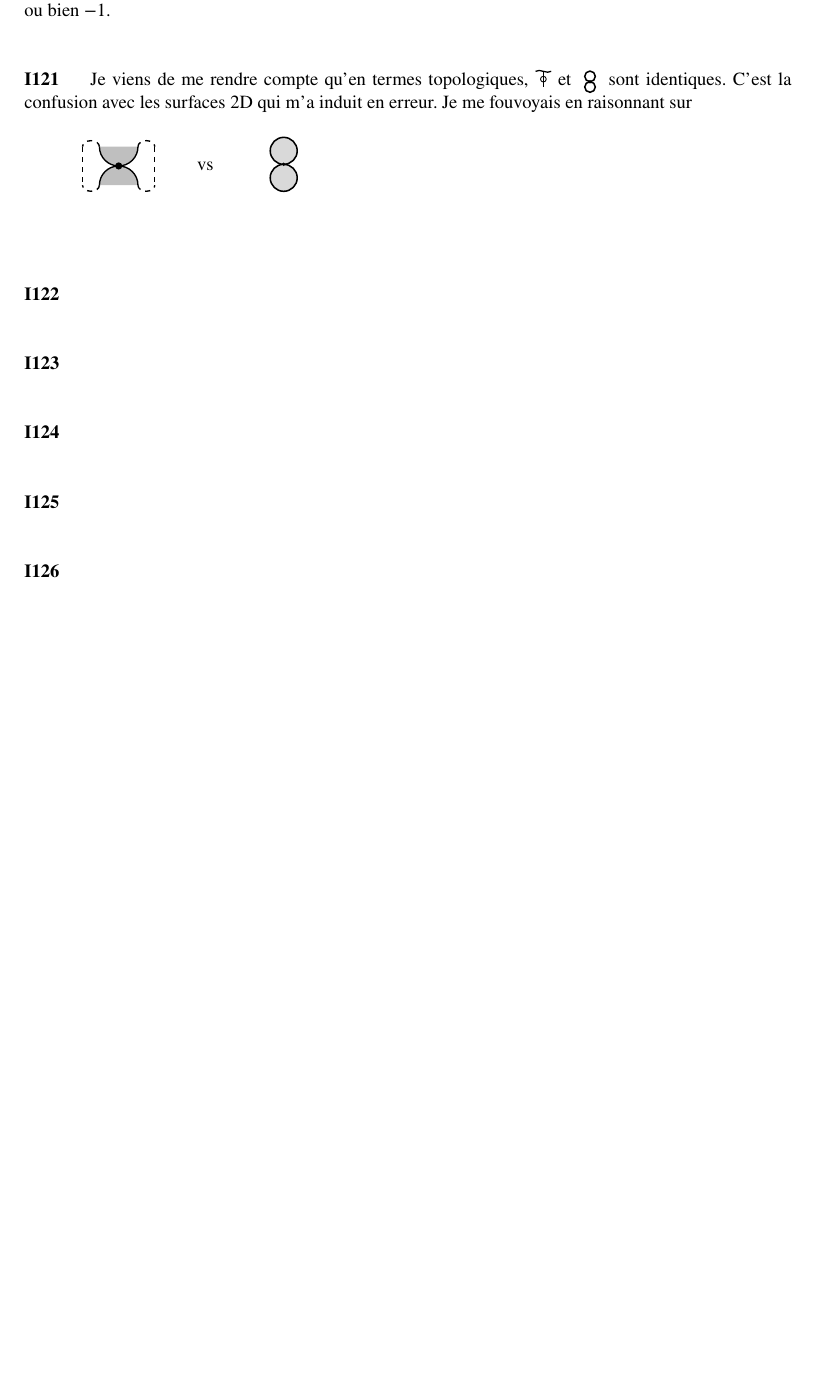
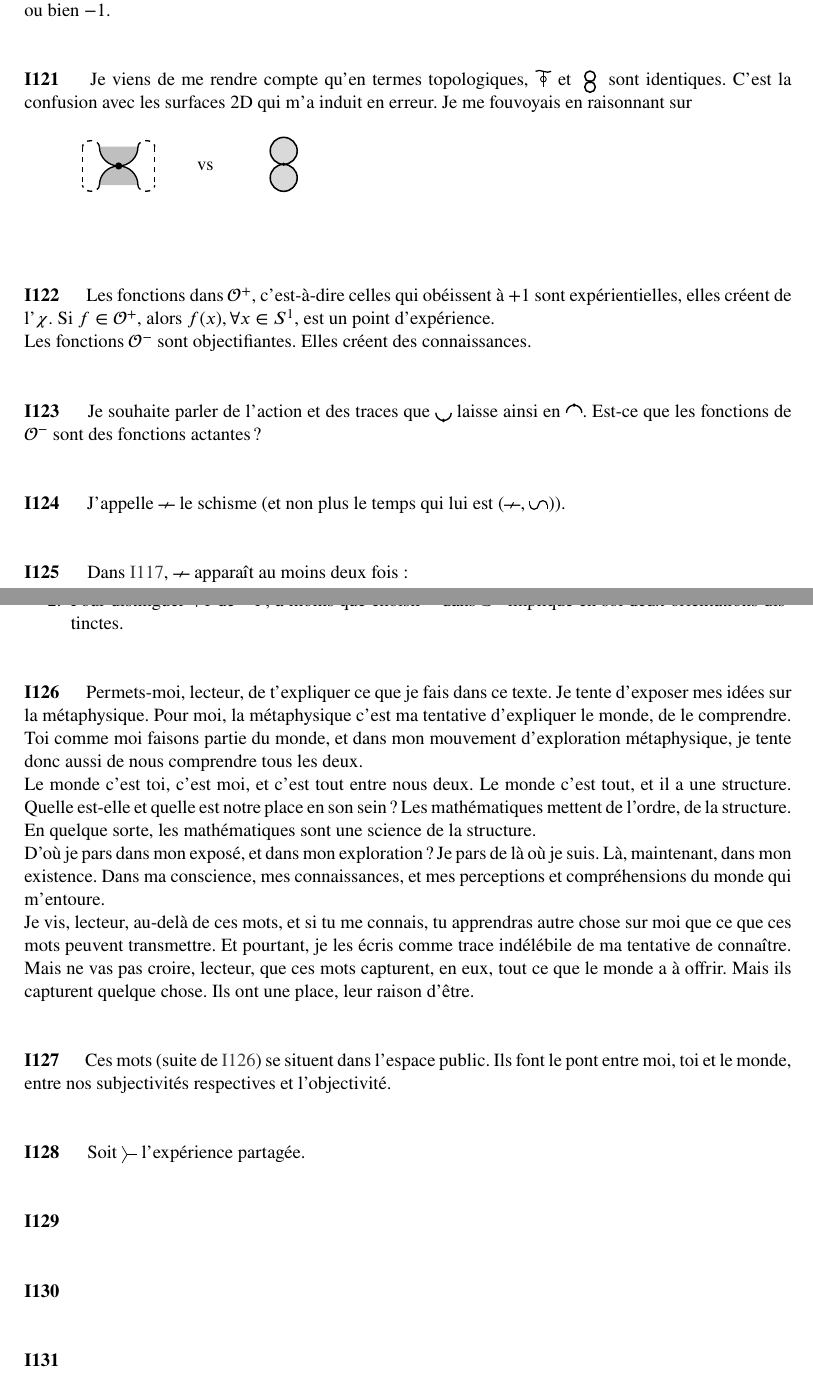
Before and after one commit to aernesto/metaphysical-wiki, a LaTeX paper (notes_mystiques.tex): part of page 14 of 14 before the commit and two parts of pages 14 and 15 of 15 after it, the two joined at a grey line, cut so that both start at the same text, the shorter picture padded with empty space. Compiled offline with pdfLaTeX.

Commit message:
tmp save

```diff
--- a/notes_mystiques.tex
+++ b/notes_mystiques.tex
@@ -131,6 +131,13 @@
     \node[darkdot] at (0,-0.8) {};
   }%
 }
+
+\newcommand{\threebranch}{
+\tikz[baseline=-0.5ex,scale=0.2]{
+  \draw (0,0) -- (0:1);
+  \draw (0,0) -- (120:1);
+  \draw (0,0) -- (240:1);
+}}
 
 \newcommand{\obj}{%
   \tikz[baseline=-0.5ex,scale=.2]{
@@ -1665,21 +1672,58 @@ Je viens de me rendre compte qu'en termes topologiques, \tautop~et \B~sont ident
 
 %122
 \begin{I}
+Les fonctions dans $\mathcal{O}^+$, c'est-à-dire celles qui obéissent à $+1$ sont expérientielles, elles créent de l'\xp. Si $f\in\mathcal{O}^+$, alors $f(x),\forall x\in S^1$, est un point d'expérience.\newline
+Les fonctions $\mathcal{O}^-$ sont objectifiantes. Elles créent des connaissances.
 \end{I}
 
 %123
 \begin{I}
+Je souhaite parler de l'action et des traces que \sbj~laisse ainsi en \obj. Est-ce que les fonctions de $\mathcal{O}^-$ sont des fonctions actantes?
 \end{I}
 
 %124
 \begin{I}
+J'appelle \schisme~le schisme (et non plus le temps qui lui est $(\schisme,\reg)$).
 \end{I}
 
 %125
 \begin{I}
-\end{I}
-
-%126
+Dans \ref{I117}, \schisme~apparaît au moins deux fois:
+\begin{enumerate}
+\item Pour distinguer $\circ$ dans $S^1$ des autres points
+\item Pour distinguer $+1$ de $-1$; à moins que choisir $\circ$ dans $S^1$ implique en soi deux orientations distinctes.
+\end{enumerate}
+\end{I}
+
+%127
+\begin{I}
+Permets-moi, lecteur, de t'expliquer ce que je fais dans ce texte.
+Je tente d'exposer mes idées sur la métaphysique. Pour moi, la métaphysique c'est ma tentative d'expliquer le monde, de le comprendre. Toi comme moi faisons partie du monde, et dans mon mouvement d'exploration métaphysique, je tente donc aussi de nous comprendre tous les deux.\\
+Le monde c'est toi, c'est moi, et c'est tout entre nous deux. Le monde c'est tout, et il a une structure. Quelle est-elle et quelle est notre place en son sein? Les mathématiques mettent de l'ordre, de la structure. En quelque sorte, les mathématiques sont une science de la structure.\\
+D'où je pars dans mon exposé, et dans mon exploration?
+Je pars de là où je suis. Là, maintenant, dans mon existence. Dans ma conscience, mes connaissances, et mes perceptions et compréhensions du monde qui m'entoure. \\
+Je vis, lecteur, au-delà de ces mots, et si tu me connais, tu apprendras autre chose sur moi que ce que ces mots peuvent transmettre. Et pourtant, je les écris comme trace indélébile de ma tentative de connaître. Mais ne vas pas croire, lecteur, que ces mots capturent, en eux, tout ce que le monde a à offrir. Mais ils capturent quelque chose. Ils ont une place, leur raison d'être.
+\end{I}
+
+%128
+\begin{I}
+Ces mots (suite de \ref{I126}) se situent dans l'espace public. Ils font le pont entre moi, toi et le monde, entre nos subjectivités respectives et l'objectivité.
+\end{I}
+
+%129
+\begin{I}
+Soit $\threebranch$ l'expérience partagée.
+\end{I}
+
+%130
+\begin{I}
+\end{I}
+
+%131
+\begin{I}
+\end{I}
+
+%
 \begin{I}
 \end{I}
 
```
